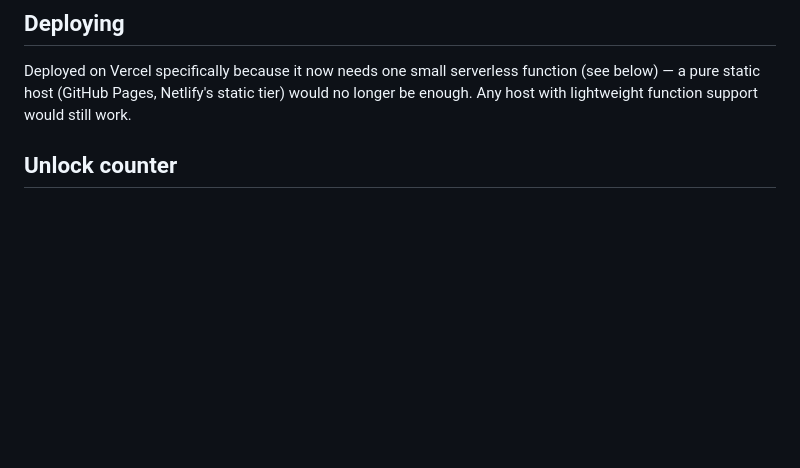
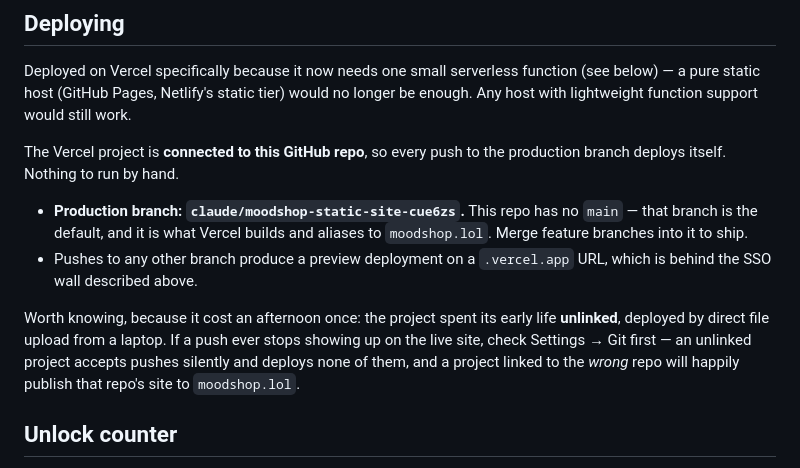
Before and after one commit to AkshayDigheGithub/Emotion, a Markdown page: README.md, the part around the change. Drawn GitHub-style; blank space fills up the shorter version.

Commit message:
Document the git-connected deploy pipeline
The Vercel project is linked to this repo now, so pushes to the production
branch deploy themselves — the README still described the old manual
file-upload setup.

Records the two things that are easy to get wrong here: the production
branch is claude/moodshop-static-site-cue6zs (this repo has no main), and
an unlinked or wrongly-linked project fails silently rather than loudly.

Co-Authored-By: Claude Opus 5 <noreply@anthropic.com>
Claude-Session: https://claude.ai/code/session_012keWebBq2Jt27rUZAPsNHJ

```diff
--- a/README.md
+++ b/README.md
@@ -248,6 +248,22 @@ function (see below) — a pure static host (GitHub Pages, Netlify's static
 tier) would no longer be enough. Any host with lightweight function support
 would still work.
 
+The Vercel project is **connected to this GitHub repo**, so every push to the
+production branch deploys itself. Nothing to run by hand.
+
+- **Production branch: `claude/moodshop-static-site-cue6zs`.** This repo has
+  no `main` — that branch is the default, and it is what Vercel builds and
+  aliases to `moodshop.lol`. Merge feature branches into it to ship.
+- Pushes to any other branch produce a preview deployment on a `.vercel.app`
+  URL, which is behind the SSO wall described above.
+
+Worth knowing, because it cost an afternoon once: the project spent its early
+life **unlinked**, deployed by direct file upload from a laptop. If a push
+ever stops showing up on the live site, check Settings → Git first — an
+unlinked project accepts pushes silently and deploys none of them, and a
+project linked to the *wrong* repo will happily publish that repo's site to
+`moodshop.lol`.
+
 ## Unlock counter
 
 The landing page shows an honest running total: "N pieces unlocked so far."
```
